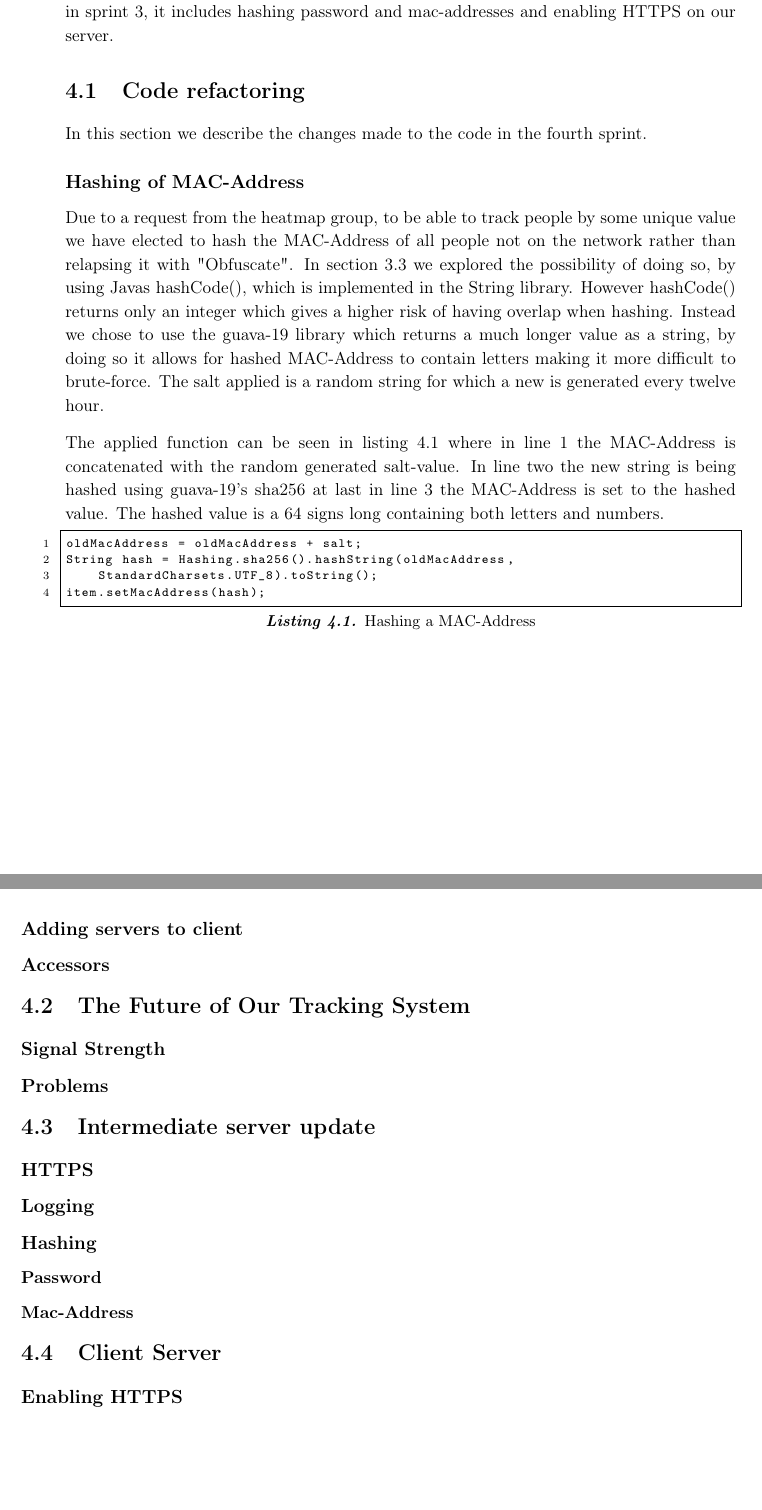
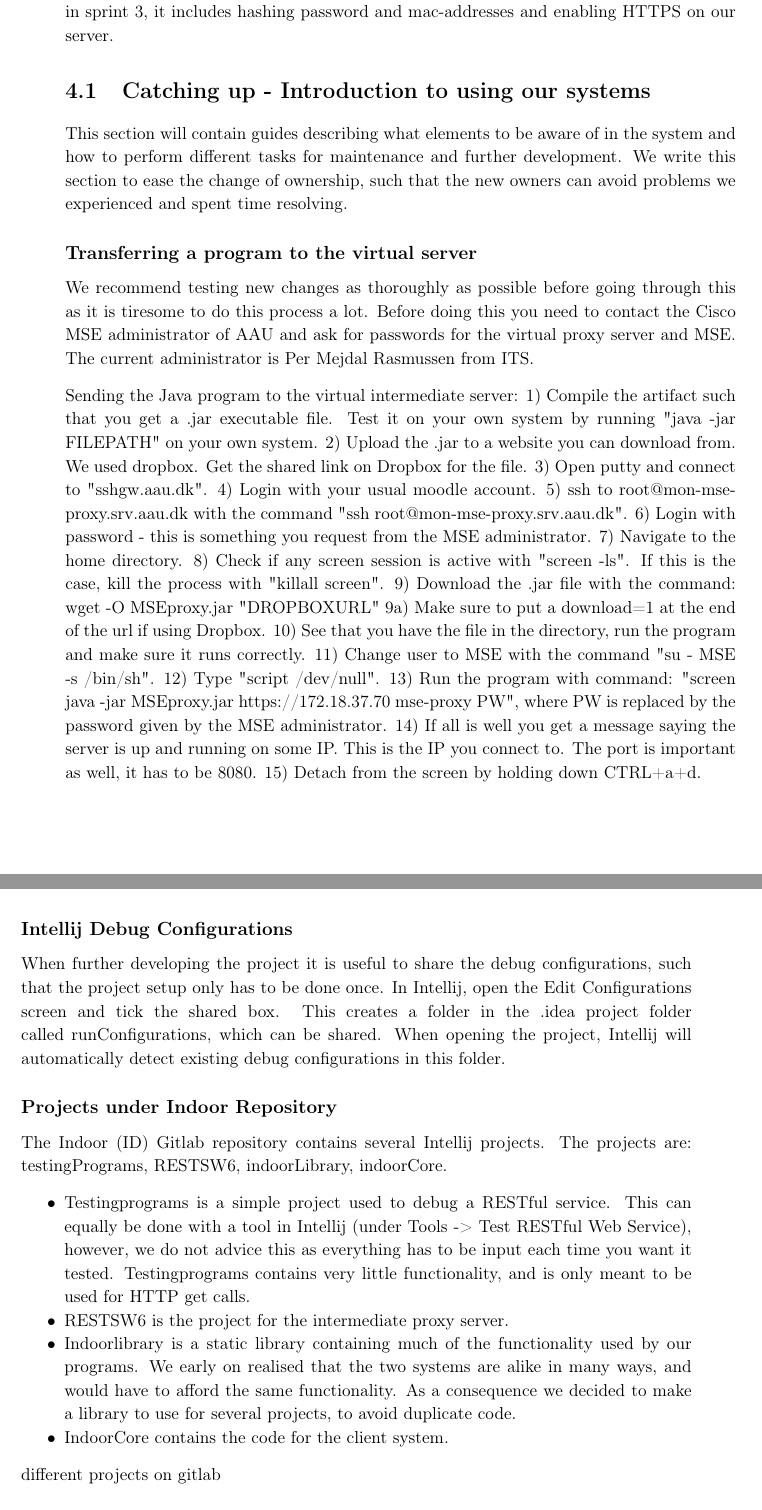
Before and after one commit to JacobNielsenn/sw608f16, a LaTeX thesis (rapport.tex, which reads 4sprint/catch_up.tex): two parts of pages 33 and 34 of 50, joined at a grey line, cut so that both start at the same text, the shorter picture padded with empty space. Compiled offline with pdfLaTeX.

Commit message:
added a catch-up section

```diff
--- /dev/null
+++ b/4sprint/catch_up.tex
@@ -0,0 +1,41 @@
+\section{Catching up - Introduction to using our systems}
+This section will contain guides describing what elements to be aware of in the system and how to perform different tasks for maintenance and further development. We write this section to ease the change of ownership, such that the new owners can avoid problems we experienced and spent time resolving.
+
+\subsection*{Transferring a program to the virtual server}
+We recommend testing new changes as thoroughly as possible before going through this as it is tiresome to do this process a lot. Before doing this you need to contact the Cisco MSE administrator of AAU and ask for passwords for the virtual proxy server and MSE. The current administrator is Per Mejdal Rasmussen from ITS.
+
+Sending the Java program to the virtual intermediate server:
+1) Compile the artifact such that you get a .jar executable file. Test it on your own system by running "java -jar FILEPATH" on your own system.
+2) Upload the .jar to a website you can download from. We used dropbox. Get the shared link on Dropbox for the file.
+3) Open putty and connect to "sshgw.aau.dk".
+4) Login with your usual moodle account.
+5) ssh to root@mon-mse-proxy.srv.aau.dk with the command "ssh root@mon-mse-proxy.srv.aau.dk".
+6) Login with password - this is something you request from the MSE administrator.
+7) Navigate to the home directory.
+8) Check if any screen session is active with "screen -ls". If this is the case, kill the process with "killall screen".
+9) Download the .jar file with the command: wget -O MSEproxy.jar "DROPBOXURL"
+9a) Make sure to put a download=1 at the end of the url if using Dropbox.
+10) See that you have the file in the directory, run the program and make sure it runs correctly.
+11) Change user to MSE with the command "su - MSE -s /bin/sh".
+12) Type "script /dev/null".
+13) Run the program with command: "screen java -jar MSEproxy.jar https://172.18.37.70 mse-proxy PW", where PW is replaced by the password given by the MSE administrator.
+14) If all is well you get a message saying the server is up and running on some IP. This is the IP you connect to. The port is important as well, it has to be 8080.
+15) Detach from the screen by holding down CTRL+a+d.
+
+\subsection*{Intellij Debug Configurations}
+When further developing the project it is useful to share the debug configurations, such that the project setup only has to be done once. In Intellij, open the Edit Configurations screen and tick the shared box. This creates a folder in the .idea project folder called runConfigurations, which can be shared. When opening the project, Intellij will automatically detect existing debug configurations in this folder.
+
+
+\subsection*{Projects under Indoor Repository}
+The Indoor (ID) Gitlab repository contains several Intellij projects. The projects are: testingPrograms, RESTSW6, indoorLibrary, indoorCore.
+\begin{itemize}
+
+\item Testingprograms is a simple project used to debug a RESTful service. This can equally be done with a tool in Intellij (under Tools -> Test RESTful Web Service), however, we do not advice this as everything has to be input each time you want it tested. Testingprograms contains very little functionality, and is only meant to be used for HTTP get calls.
+\item RESTSW6 is the project for the intermediate proxy server.
+\item Indoorlibrary is a static library containing much of the functionality used by our programs. We early on realised that the two systems are alike in many ways, and would have to afford the same functionality. As a consequence we decided to make a library to use for several projects, to avoid duplicate code.
+\item IndoorCore contains the code for the client system.
+
+\end{itemize}
+
+
+different projects on gitlab
```
Also changed, not shown: 4sprint/chapter_doc.tex (+2 -4 lines).
